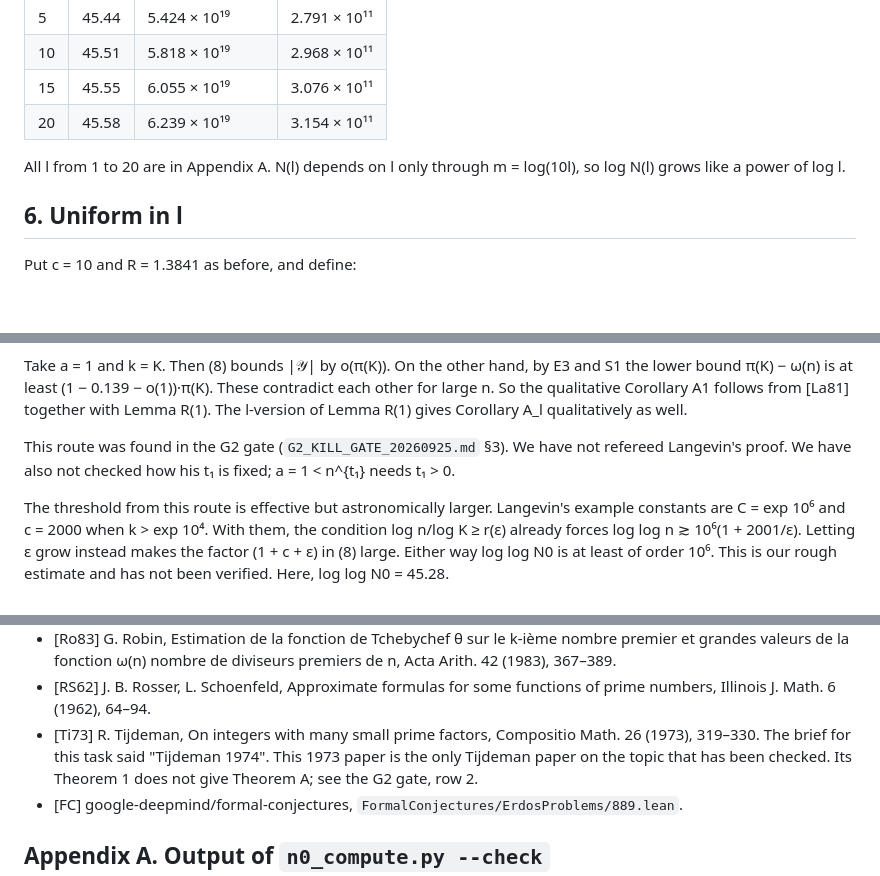
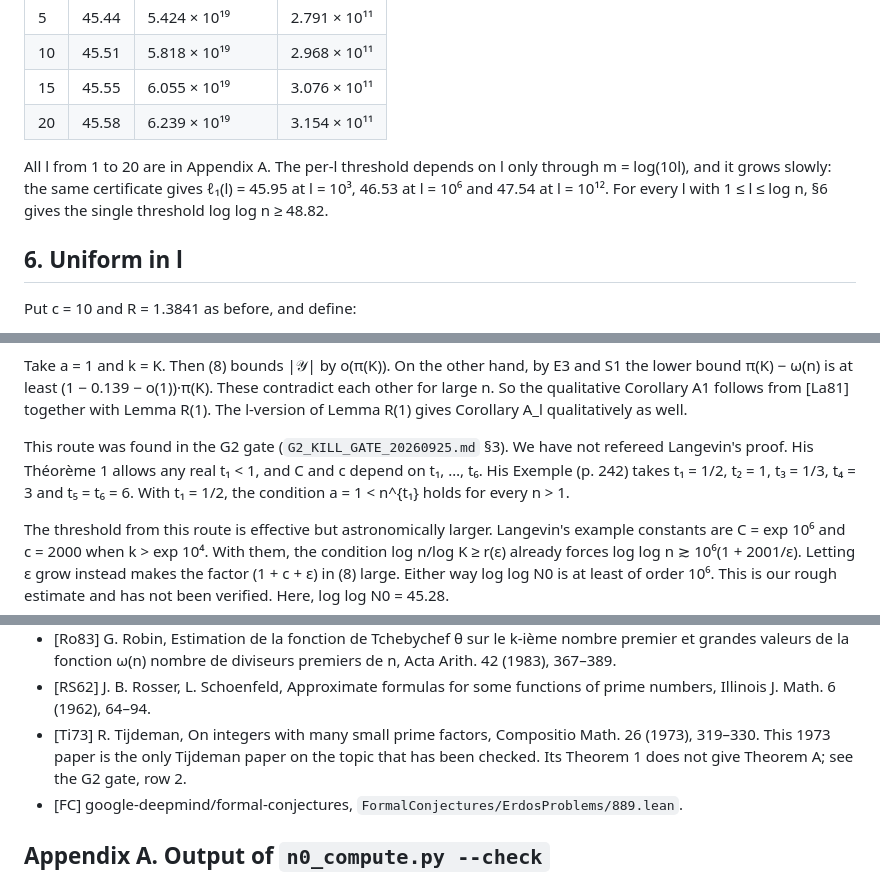
Before and after one commit to chy4pro/automath, a Markdown page: problems/erdos889/PROOF_THEOREM_A.md, 3 parts joined by grey strips. Rendered like a GitHub page; blank space fills up the shorter version.

```diff
--- a/problems/erdos889/PROOF_THEOREM_A.md
+++ b/problems/erdos889/PROOF_THEOREM_A.md
@@ -469,8 +476,10 @@ direct right side is ≤ Kℓ⁵ at ℓ ∈ {45.28, 46, 50, 60, 100, 1000}. This
 | 15 | 45.55 | 6.055 × 10¹⁹ | 3.076 × 10¹¹ |
 | 20 | 45.58 | 6.239 × 10¹⁹ | 3.154 × 10¹¹ |
 
-All l from 1 to 20 are in Appendix A. N(l) depends on l only through m = log(10l), so log N(l)
-grows like a power of log l.
+All l from 1 to 20 are in Appendix A. The per-l threshold depends on l only through
+m = log(10l), and it grows slowly: the same certificate gives ℓ₁(l) = 45.95 at l = 10³, 46.53 at
+l = 10⁶ and 47.54 at l = 10¹². For every l with 1 ≤ l ≤ log n, §6 gives the single threshold
+log log n ≥ 48.82.
 
 ## 6. Uniform in l
 
@@ -541,7 +550,9 @@ So the qualitative Corollary A1 follows from [La81] together with Lemma R(1). Th
 Lemma R(1) gives Corollary A_l qualitatively as well.
 
 This route was found in the G2 gate (`G2_KILL_GATE_20260925.md` §3). We have not refereed
-Langevin's proof. We have also not checked how his t₁ is fixed; a = 1 < n^{t₁} needs t₁ > 0.
+Langevin's proof. His Théorème 1 allows any real t₁ < 1, and C and c depend on t₁, …, t₆. His
+Exemple (p. 242) takes t₁ = 1/2, t₂ = 1, t₃ = 1/3, t₄ = 3 and t₅ = t₆ = 6. With t₁ = 1/2, the
+condition a = 1 < n^{t₁} holds for every n > 1.
 
 The threshold from this route is effective but astronomically larger. Langevin's example constants
 are C = exp 10⁶ and c = 2000 when k > exp 10⁴. With them, the condition log n/log K ≥ r(ε) already
@@ -662,7 +677,7 @@ Any of these may already contain Theorem A or its qualitative form.
 - [RS62] J. B. Rosser, L. Schoenfeld, Approximate formulas for some functions of prime numbers,
   Illinois J. Math. 6 (1962), 64–94.
 - [Ti73] R. Tijdeman, On integers with many small prime factors, Compositio Math. 26 (1973),
-  319–330. The brief for this task said "Tijdeman 1974". This 1973 paper is the only Tijdeman
+  319–330. This 1973 paper is the only Tijdeman
   paper on the topic that has been checked. Its Theorem 1 does not give Theorem A; see the G2 gate,
   row 2.
 - [FC] google-deepmind/formal-conjectures, `FormalConjectures/ErdosProblems/889.lean`.
```
Also changed, not shown: other parts of problems/erdos889/PROOF_THEOREM_A.md (+20 -9 lines), problems/erdos889/CHECKS.md (+6 -5 lines).
